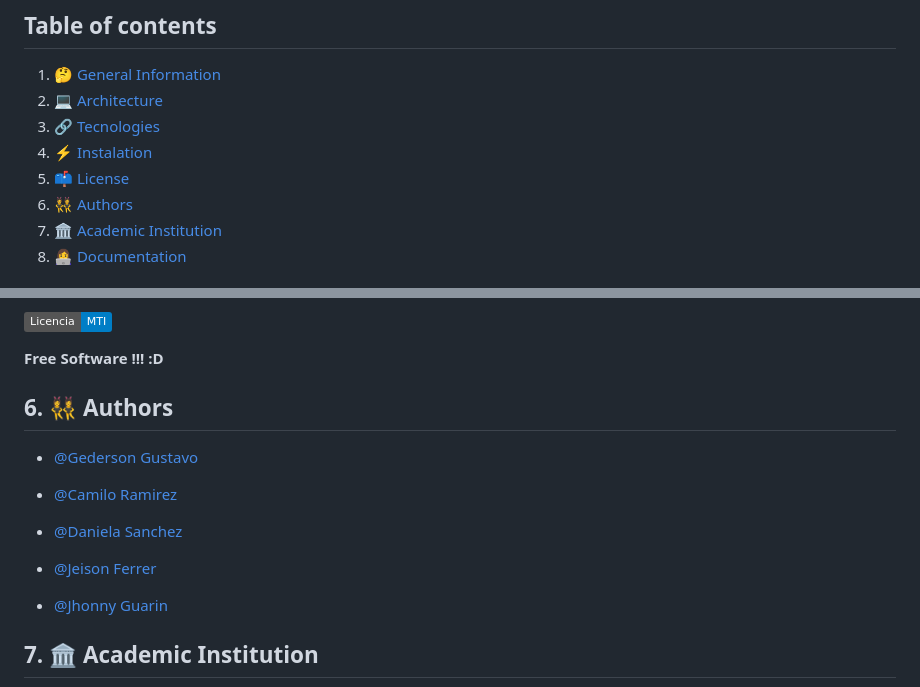
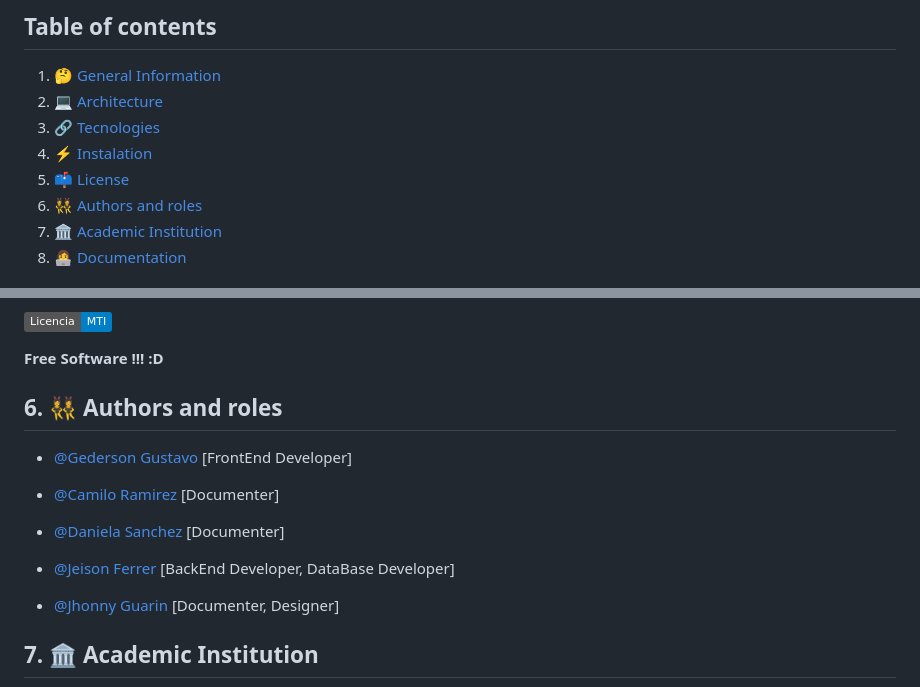
Before and after one commit to joferrer/codelabs_server, a Markdown page: README.md, 2 parts joined by grey strips. GitHub-like rendering; badges without logos.

```diff
--- a/README.md
+++ b/README.md
@@ -8,7 +8,7 @@
 3. 🔗 [Tecnologies](#3--tecnologies)
 4. ⚡ [Instalation](#4-%EF%B8%8F-instalation)
 5. 📫 [License](#5--license)
-6. 👯‍ [Authors](#6-%EF%B8%8F-authors)
+6. 👯‍ [Authors and roles](#6-%EF%B8%8F-authors-and-roles)
 7. 🏛 [Academic Institution](#7--academic-institution)
 8. 👩‍💻 [Documentation](#8--documentation)
 
@@ -74,17 +74,17 @@ TypeScript is a strongly typed programming language that builds on JavaScript, g
 
 **Free Software !!! :D**
 
-## 6. 👯‍♀️ Authors
+## 6. 👯‍♀️ Authors and roles
 
-- [@Gederson Gustavo](https://github.com/GedersonG)
+- [@Gederson Gustavo](https://github.com/GedersonG) [FrontEnd Developer]
 
-- [@Camilo Ramirez](https://www.github.com/CamiloRamirezP)
+- [@Camilo Ramirez](https://www.github.com/CamiloRamirezP) [Documenter]
 
-- [@Daniela Sanchez](https://www.github.com/DanielaSanchezb)
+- [@Daniela Sanchez](https://www.github.com/DanielaSanchezb) [Documenter]
 
-- [@Jeison Ferrer](https://www.github.com/joferrer)
+- [@Jeison Ferrer](https://www.github.com/joferrer) [BackEnd Developer, DataBase Developer]
 
-- [@Jhonny Guarin](https://www.github.com/JhonnyGCH)
+- [@Jhonny Guarin](https://www.github.com/JhonnyGCH) [Documenter, Designer]
 
 
 ## 7. 🏛 Academic Institution
```
